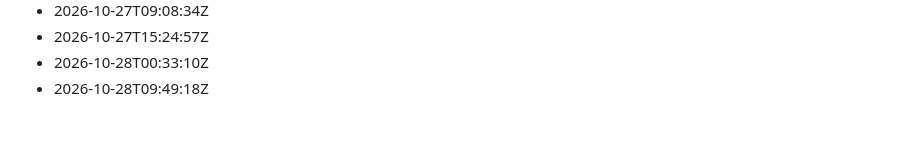
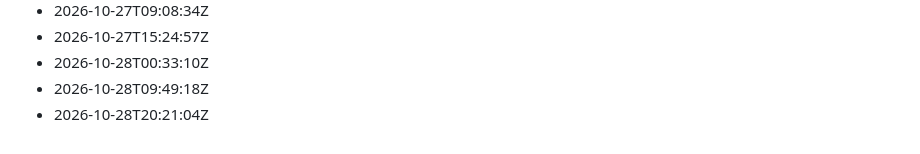
Before and after one commit to Gabzkk/CTF, a Markdown page: activity/daily-commits.md, the part around the change. Rendered like a GitHub page.

Commit message:
chore: record daily activity for 2026-10-28

```diff
--- a/activity/daily-commits.md
+++ b/activity/daily-commits.md
@@ -224,3 +224,4 @@
 - 2026-10-27T15:24:57Z
 - 2026-10-28T00:33:10Z
 - 2026-10-28T09:49:18Z
+- 2026-10-28T20:21:04Z
```
